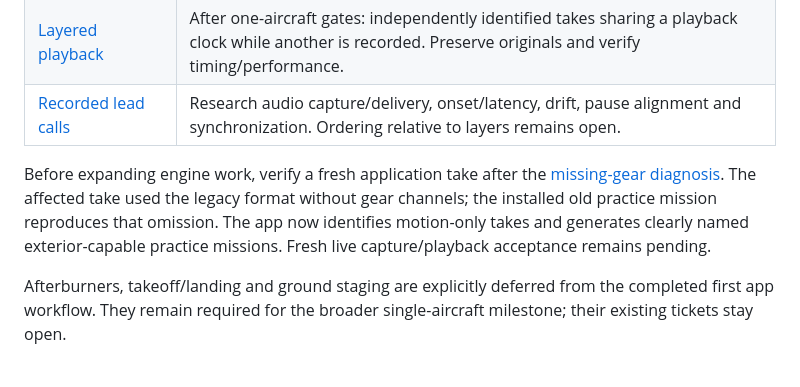
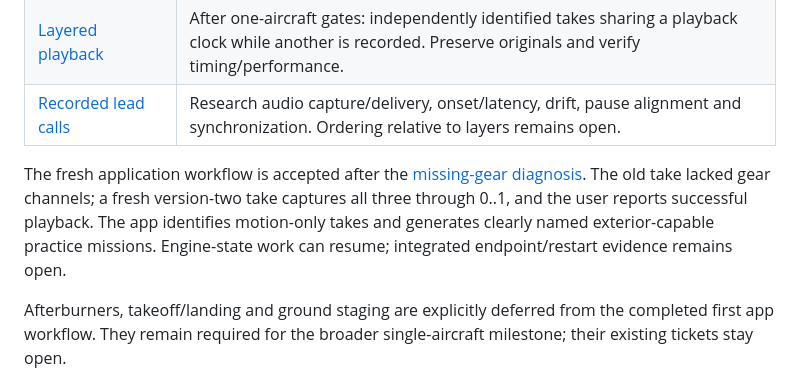
Before and after one commit to caw1517/DCSRecorder, a Markdown page: docs/ROADMAP.md, the part around the change. GitHub-like rendering.

Commit message:
Record live acceptance of application gear playback

```diff
--- a/docs/ROADMAP.md
+++ b/docs/ROADMAP.md
@@ -53,12 +53,12 @@ milestone, not the full one-aircraft product milestone.
 | [Layered playback](https://github.com/caw1517/DCSRecorder/issues/9) | After one-aircraft gates: independently identified takes sharing a playback clock while another is recorded. Preserve originals and verify timing/performance. |
 | [Recorded lead calls](https://github.com/caw1517/DCSRecorder/issues/10) | Research audio capture/delivery, onset/latency, drift, pause alignment and synchronization. Ordering relative to layers remains open. |
 
-Before expanding engine work, verify a fresh application take after the
+The fresh application workflow is accepted after the
 [missing-gear diagnosis](../experiments/efm-ownership/results/application-gear-2026-09-27/README.md).
-The affected take used the legacy format without gear channels; the installed
-old practice mission reproduces that omission. The app now identifies motion-only
-takes and generates clearly named exterior-capable practice missions. Fresh live
-capture/playback acceptance remains pending.
+The old take lacked gear channels; a fresh version-two take captures all three
+through 0..1, and the user reports successful playback. The app identifies
+motion-only takes and generates clearly named exterior-capable practice missions.
+Engine-state work can resume; integrated endpoint/restart evidence remains open.
 
 Afterburners, takeoff/landing and ground staging are explicitly deferred from the
 completed first app workflow. They remain required for the broader single-aircraft
```
Also changed, not shown: 1 other file.
